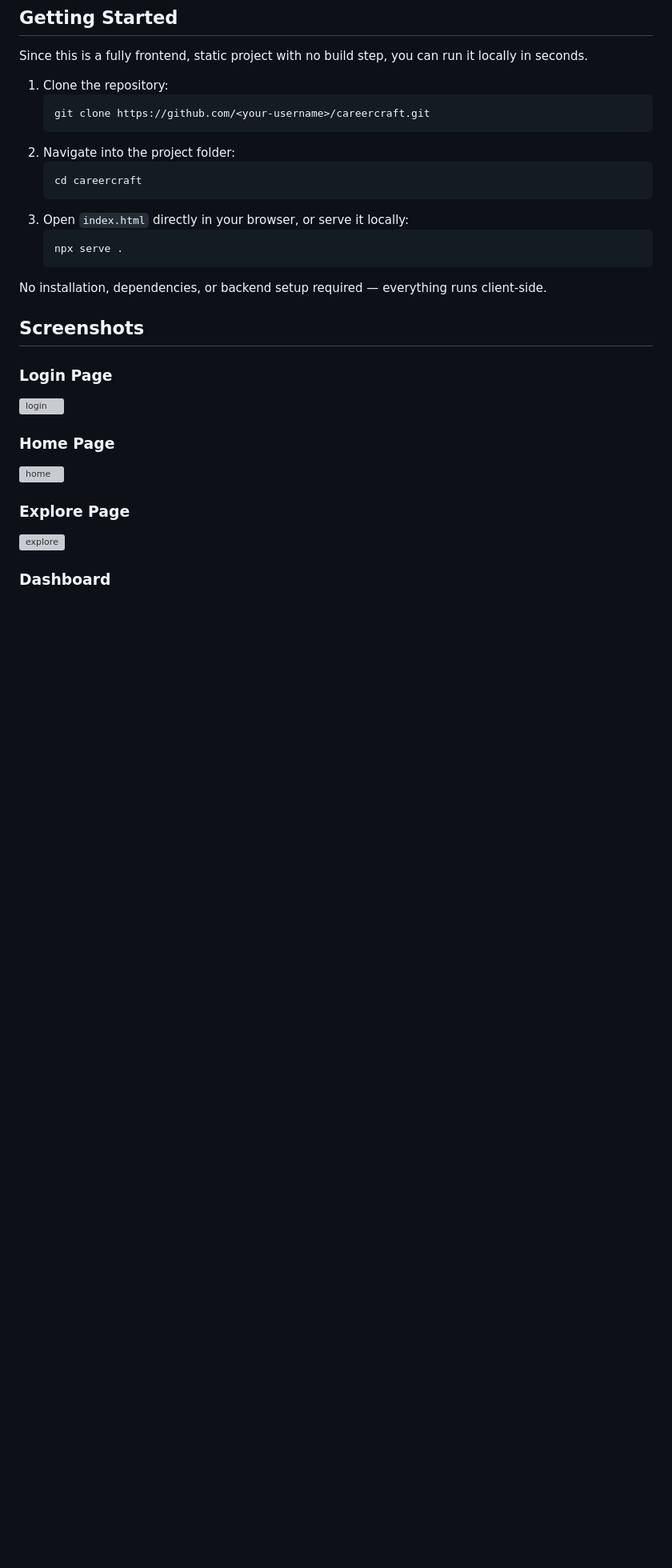
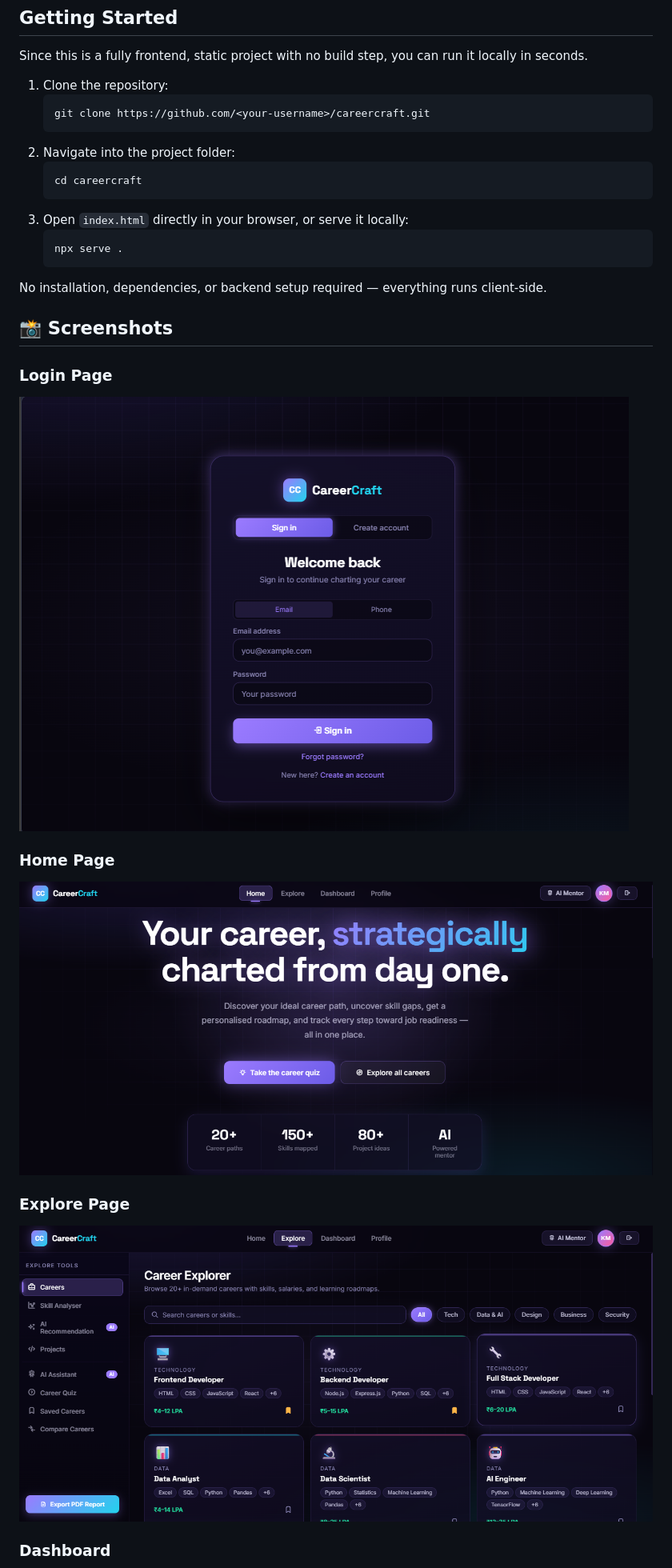
Before and after one commit to Kusuma9306/CareerCraft-AI, a Markdown page: README.md, the part around one of its changes. Shown at 80% size. GitHub-like rendering; blank space fills up the shorter version; grey boxes are pictures that could not be loaded.

Commit message:
Fix image paths for screenshots in README
Updated image paths in README.md for screenshots.

```diff
--- a/README.md
+++ b/README.md
@@ -61,15 +61,15 @@ Since this is a fully frontend, static project with no build step, you can run i
 
 No installation, dependencies, or backend setup required — everything runs client-side.
 
-## Screenshots
+## 📸 Screenshots
 
 ### Login Page
-![login](images/login.png)
+![login](login.png)
 
 ### Home Page
-![home](images/home.png)
+![home](home.png)
 
 ### Explore Page
-![explore](images/explore.png)
+![explore](explore.png)
 
 ### Dashboard
```
Also changed, not shown: other parts of README.md (+2 -2 lines).
